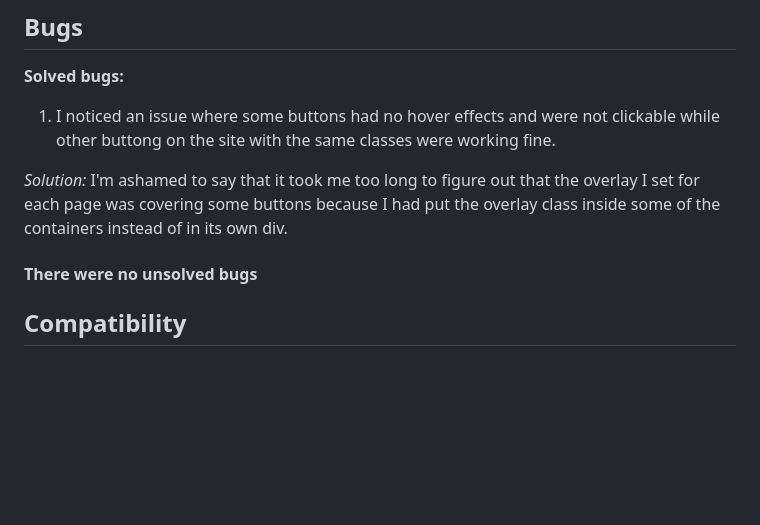
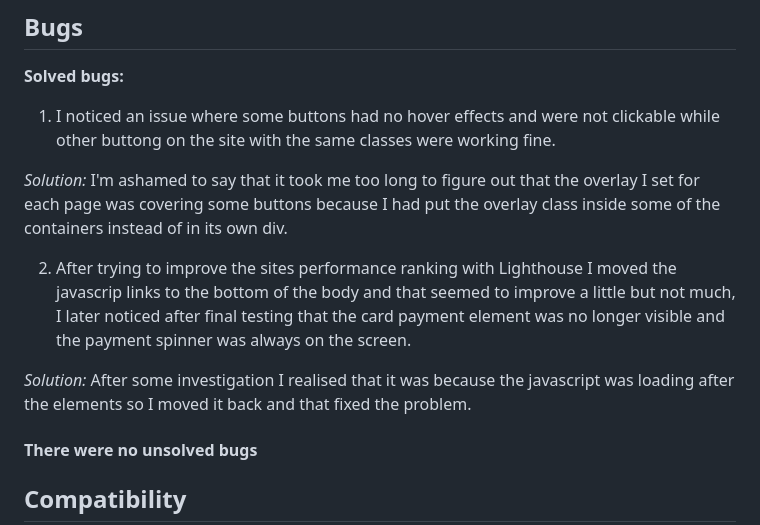
Before and after one commit to Allwrightben/natures-elixir, a Markdown page: TESTING.md, the part around the change. GitHub-like rendering; blank space fills up the shorter version.

```diff
--- a/TESTING.md
+++ b/TESTING.md
@@ -135,6 +135,11 @@ Checkout |                        |                  |      |             |
 *Solution:*
 I'm ashamed to say that it took me too long to figure out that the overlay I set for each page was covering some buttons because I had put the overlay class inside some of the containers instead of in its own div.
 
+2. After trying to improve the sites performance ranking with Lighthouse I moved the javascrip links to the bottom of the body and that seemed to improve a little but not much, I later noticed after final testing that the card payment element was no longer visible and the payment spinner was always on the screen.
+
+*Solution:*
+After some investigation I realised that it was because the javascript was loading after the elements so I moved it back and that fixed the problem.
+
 #### There were no unsolved bugs
 
 ## Compatibility
```
Also changed, not shown: FEATURES.md (+5 -1 lines), README.md (+4 -0 lines), documentation/features/conf_email.PNG (added), documentation/features/success.PNG (added).
